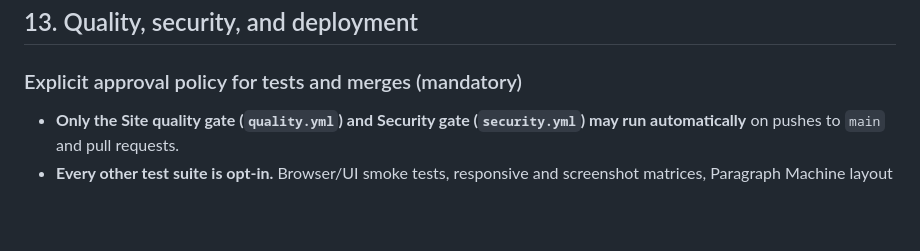
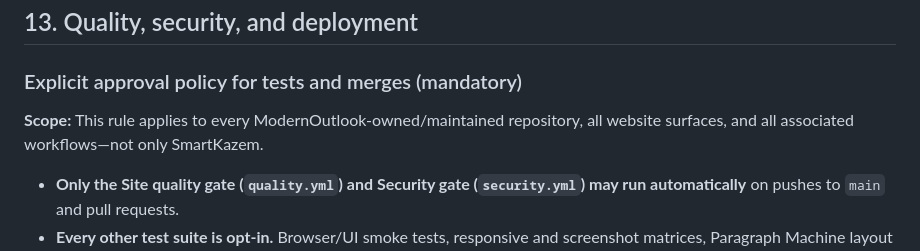
Before and after one commit to ModernOutlook/smartkazem, a Markdown page: README.md, the part around the change. Drawn GitHub-style; blank space fills up the shorter version.

Commit message:
Enforce manual approval for optional tests

```diff
--- a/README.md
+++ b/README.md
@@ -343,6 +343,8 @@ A browser-side API key is not a server-side secret. Never commit keys, tokens, p
 ## 13. Quality, security, and deployment
 
 ### Explicit approval policy for tests and merges (mandatory)
+
+**Scope:** This rule applies to every ModernOutlook-owned/maintained repository, all website surfaces, and all associated workflows—not only SmartKazem.
 
 - **Only the Site quality gate (`quality.yml`) and Security gate (`security.yml`) may run automatically** on pushes to `main` and pull requests.
 - **Every other test suite is opt-in.** Browser/UI smoke tests, responsive and screenshot matrices, Paragraph Machine layout tests, and any other test workflow must not start automatically on a push, pull request, merge, or unrelated workflow. Run them only after the user explicitly requests that specific test or suite. Their GitHub Actions trigger must be manual (`workflow_dispatch`) unless the user explicitly authorizes a different trigger.
```
